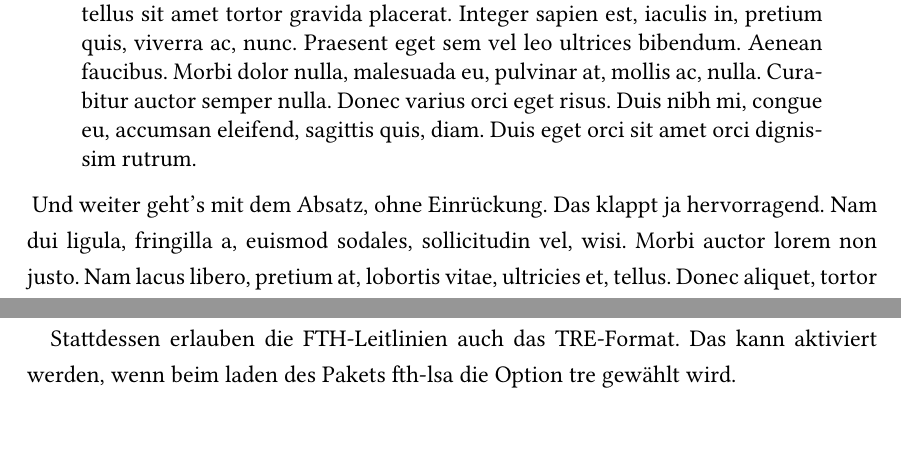
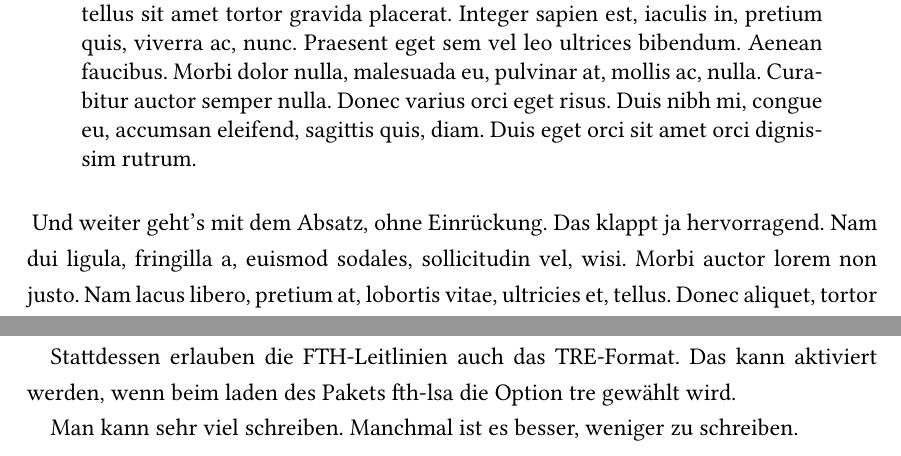
Before and after one commit to revilovs/fth-latex, a LaTeX thesis (example.tex, which reads fth/fth-lsa.sty): two parts of page 5 of 16, joined at a grey line, cut so that both start at the same text. Compiled offline with XeLaTeX; a missing font is replaced by an installed copy or a similar font.

Commit message:
Füge Feature für eine Kurz-/Langfassung hinzu (verbose)

```diff
--- a/example.tex
+++ b/example.tex
@@ -86,6 +87,9 @@ Bibelstellen sollten entsprechend den Loccumer Richtlinien oder der TRE abgekür
 Wenn man den ganzen Buchnamen zeigen will, nutzt man den Stil fth-long: {\biblerefstyle{fth-long} \ibibleverse{Gen}(1:3), \ibibleverse{2Koen}(17:), \ibibleverse{Hi}(21:1), \ibibleverse{Joel}(3:1), \ibibleverse{Hes}(1:), \ibibleverse{Pred}(3-4:)}
 
 Stattdessen erlauben die FTH-Leitlinien auch das TRE-Format. Das kann aktiviert werden, wenn beim laden des Pakets fth-lsa die Option tre gewählt wird.
+
+
+Man kann sehr viel schreiben.\textverbose{ Dieser Text wird nur angezeigt, wenn die Option "verbose" gesetzt ist. Für das optimale Format, sollte kein Leerzeichen vor \textit{und} nach dem Befehlt vorhanden sein, da sonst im nicht-verbose Modus eine etwas größere Lücke entstehen kann.} Manchmal ist es besser, weniger zu schreiben.
 
 \fussy
 \section{Fußnoten}
--- a/fth/fth-lsa.sty
+++ b/fth/fth-lsa.sty
@@ -19,6 +19,7 @@
 \DeclareOption{tre}{\def\@tre{}}
 \DeclareOption{title-style=sc}{\def\@titlesc{}}
 \DeclareOption{lecture-notes}{\def\@lecturenotes{}}
+\DeclareOption{verbose}{\def\@verbose{}}
 \ProcessOptions\relax
 
 % =========================
@@ -283,6 +284,17 @@ Hiermit erkläre ich wahrheitsgemäß, dass ich diese Arbeit selbstständig und
 \fi
 
 
+% =================
+% Feature verbose *
+% =================
+% Mithilfe des Befehls \textverbose kann zwischen einer Lang- und einer Kurzfassung unterschieden werden. Text in \textverbose{} wird nur ins Dokument aufgenommen, wenn die Option @verbose gesetzt ist.
+\ifdefined\@verbose%
+    \newcommand{\textverbose}[1]{#1}
+\else
+    \newcommand{\textverbose}[1]{}
+\fi
+
+
 % ====================================================
 % Rahmen Ende: Schluss von \ifcsname und makeatother *
 % ====================================================
```
Also changed, not shown: example.tex (1 more changed lines).
